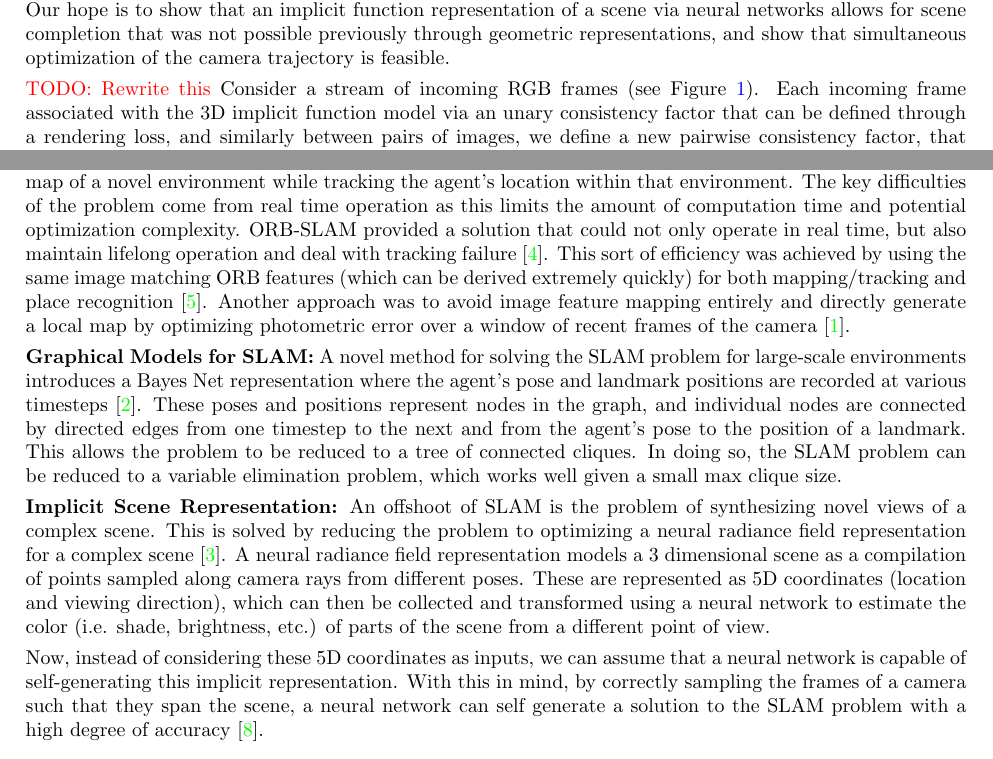
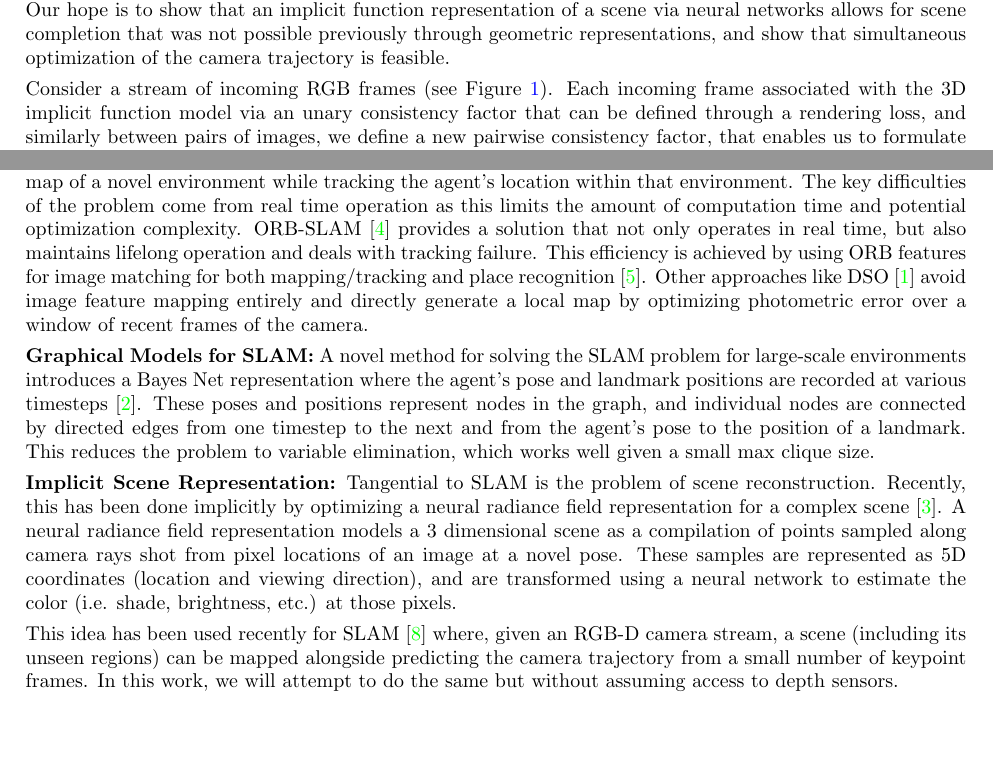
Before and after one commit to akashsharma02/10708-project-proposal, a LaTeX document (proposal.tex): two parts of pages 1 and 2 of 3, joined at a grey line, cut so that both start at the same text. Compiled offline with pdfLaTeX.

Commit message:
Updates from Overleaf

```diff
--- a/proposal.tex
+++ b/proposal.tex
@@ -15,6 +15,7 @@
 \usepackage{cancel}
 \usepackage{caption}
 \usepackage{subcaption}
+\usepackage{wrapfig}
 
 % mathcal
 \newcommand{\Ac}{\mathcal{A}}
@@ -250,5 +251,4 @@
 \label{sec:Task, Dataset and Metrics}
 \textbf{Task:} For this project, we aim to cast the familiar robotics problem of Simultaneous Localization and Mapping (SLAM) as a dual optimization between the weights of a Multi-Layer Perceptron (MLP) that defines the \emph{map} and a sequence of 3D poses $T \in SE(3)$ that defines the camera \emph{trajectory} for a given scene. Our hope is to show that an implicit function representation of a scene via neural networks allows for scene completion that was not possible previously through geometric representations, and show that simultaneous optimization of the camera trajectory is feasible.
 
-\todo{Rewrite this}
 Consider a stream of incoming RGB frames (see Figure~\ref{fig:structured-prediction}). Each incoming frame associated with the 3D implicit function model via an unary consistency factor that can be defined through a rendering loss, and similarly between pairs of images, we define a new pairwise consistency factor, that enables us to formulate the problem as a structured prediction task of \emph{maximum a posteriori} estimation of the camera poses, while optimizing the scene.
@@ -258,3 +259,2 @@ Consider a stream of incoming RGB frames (see Figure~\ref{fig:structured-predict
     \caption{Illustration of the problem formulation}%
     \label{fig:structured-prediction}
-\end{figure}
@@ -279,15 +279,15 @@ Specifically, in addition to the per pixel color loss used in NeRF (ref. Equatio
 \section{Related Work}%
 \label{sec:Related Work}
 {\bf SLAM:}
-Simultaneous localization and mapping is a well researched problem which involves generating a map of a novel environment while tracking the agent's location within that environment. The key difficulties of the problem come from real time operation as this limits the amount of computation time and potential optimization complexity. ORB-SLAM provided a solution that could not only operate in real time, but also maintain lifelong operation and deal with tracking failure \cite{orb_slam}. This sort of efficiency was achieved by using the same image matching ORB features (which can be derived extremely quickly) for both mapping/tracking and place recognition \cite{orb}. Another approach was to avoid image feature mapping entirely and directly generate a local map by optimizing photometric error over a window of recent frames of the camera \cite{direct_odometry}.
+Simultaneous localization and mapping is a well researched problem which involves generating a map of a novel environment while tracking the agent's location within that environment. The key difficulties of the problem come from real time operation as this limits the amount of computation time and potential optimization complexity. ORB-SLAM \cite{orb_slam} provides a solution that not only operates in real time, but also maintains lifelong operation and deals with tracking failure. This efficiency is achieved by using ORB features for image matching for both mapping/tracking and place recognition \cite{orb}. Other approaches like DSO \cite{direct_odometry} avoid image feature mapping entirely and directly generate a local map by optimizing photometric error over a window of recent frames of the camera.
 
 {\bf Graphical Models for SLAM:}
-A novel method for solving the SLAM problem for large-scale environments introduces a Bayes Net representation where the agent's pose and landmark positions are recorded at various timesteps \cite{isam2}. These poses and positions represent nodes in the graph, and individual nodes are connected by directed edges from one timestep to the next and from the agent's pose to the position of a landmark. This allows the problem to be reduced to a tree of connected cliques. In doing so, the SLAM problem can be reduced to a variable elimination problem, which works well given a small max clique size.
+A novel method for solving the SLAM problem for large-scale environments introduces a Bayes Net representation where the agent's pose and landmark positions are recorded at various timesteps \cite{isam2}. These poses and positions represent nodes in the graph, and individual nodes are connected by directed edges from one timestep to the next and from the agent's pose to the position of a landmark. This reduces the problem to variable elimination, which works well given a small max clique size.
 
 {\bf Implicit Scene Representation:}
-An offshoot of SLAM is the problem of synthesizing novel views of a complex scene. This is solved by reducing the problem to optimizing a neural radiance field representation for a complex scene \cite{nerf}. A neural radiance field representation models a 3 dimensional scene as a compilation of points sampled along camera rays from different poses. These are represented as 5D coordinates (location and viewing direction), which can then be collected and transformed using a neural network to estimate the color (i.e. shade, brightness, etc.) of parts of the scene from a different point of view.
+Tangential to SLAM is the problem of scene reconstruction. Recently, this has been done implicitly by optimizing a neural radiance field representation for a complex scene \cite{nerf}. A neural radiance field representation models a 3 dimensional scene as a compilation of points sampled along camera rays shot from pixel locations of an image at a novel pose. These samples are represented as 5D coordinates (location and viewing direction), and are transformed using a neural network to estimate the color (i.e. shade, brightness, etc.) at those pixels.
 
-Now, instead of considering these 5D coordinates as inputs, we can assume that a neural network is capable of self-generating this implicit representation. With this in mind, by correctly sampling the frames of a camera such that they span the scene, a neural network can self generate a solution to the SLAM problem with a high degree of accuracy \cite{imap}.
+This idea has been used recently for SLAM \cite{imap} where, given an RGB-D camera stream, a scene (including its unseen regions) can be mapped alongside predicting the camera trajectory from a small number of keypoint frames. In this work, we will attempt to do the same but without assuming access to depth sensors.
 
 \section{Expected Outcomes}%
 \label{sec:Expected Outcomes}
```
Also changed, not shown: structured-prediction.jpeg (deleted), structured-prediction.jpg (added), proposal.tex (11 more changed lines).
